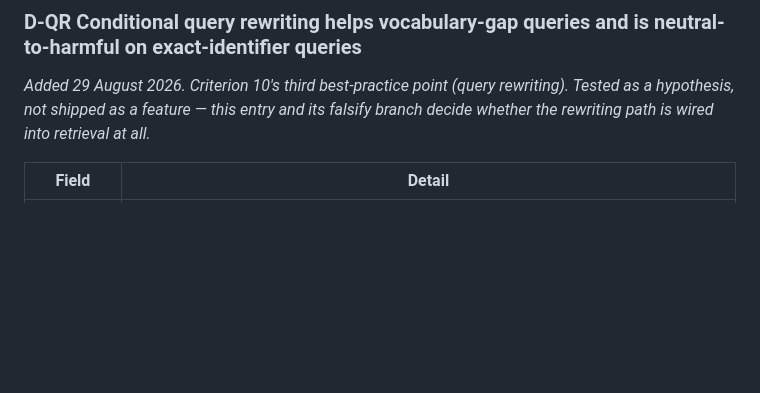
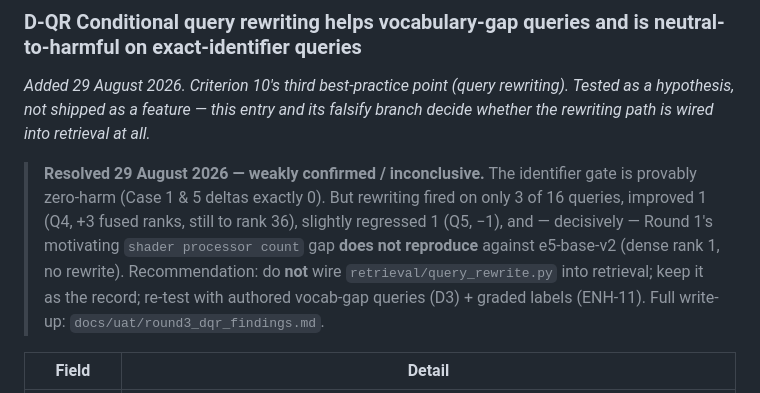
Before and after one commit to dmishra27/nvidia-ir-rag-agent, a Markdown page: docs/uat/round3_hypothesis_test_plan.md, the part around the change. Drawn GitHub-style; blank space fills up the shorter version.

```diff
--- a/docs/uat/round3_hypothesis_test_plan.md
+++ b/docs/uat/round3_hypothesis_test_plan.md
@@ -317,6 +317,8 @@ Follows from C3. If title-overlapping queries attract boilerplate, then the same
 
 *Added 29 August 2026. Criterion 10's third best-practice point (query rewriting). Tested as a hypothesis, not shipped as a feature — this entry and its falsify branch decide whether the rewriting path is wired into retrieval at all.*
 
+> **Resolved 29 August 2026 — weakly confirmed / inconclusive.** The identifier gate is provably zero-harm (Case 1 & 5 deltas exactly 0). But rewriting fired on only 3 of 16 queries, improved 1 (Q4, +3 fused ranks, still to rank 36), slightly regressed 1 (Q5, −1), and — decisively — Round 1's motivating `shader processor count` gap **does not reproduce** against e5-base-v2 (dense rank 1, no rewrite). Recommendation: do **not** wire `retrieval/query_rewrite.py` into retrieval; keep it as the record; re-test with authored vocab-gap queries (D3) + graded labels (ENH-11). Full write-up: `docs/uat/round3_dqr_findings.md`.
+
 | Field | Detail |
 |---|---|
 | Claim | A rewriting step ahead of retrieval — legacy-terminology expansion plus camelCase identifier splitting, applied to the **dense** query only while BM25 keeps the literal string — improves the fused rank of the correct chunk on vocabulary-gap queries (Case 4), and, **when gated to skip exact-identifier queries**, leaves Case 1 and Case 5 unchanged. Applied ungated (identifier queries rewritten too) it is neutral-to-harmful on Case 1 and Case 5. The gate, not the rewrite, is what makes it safe. |
```
Also changed, not shown: docs/uat/round3_dqr_findings.md (added, +149 -0 lines).
